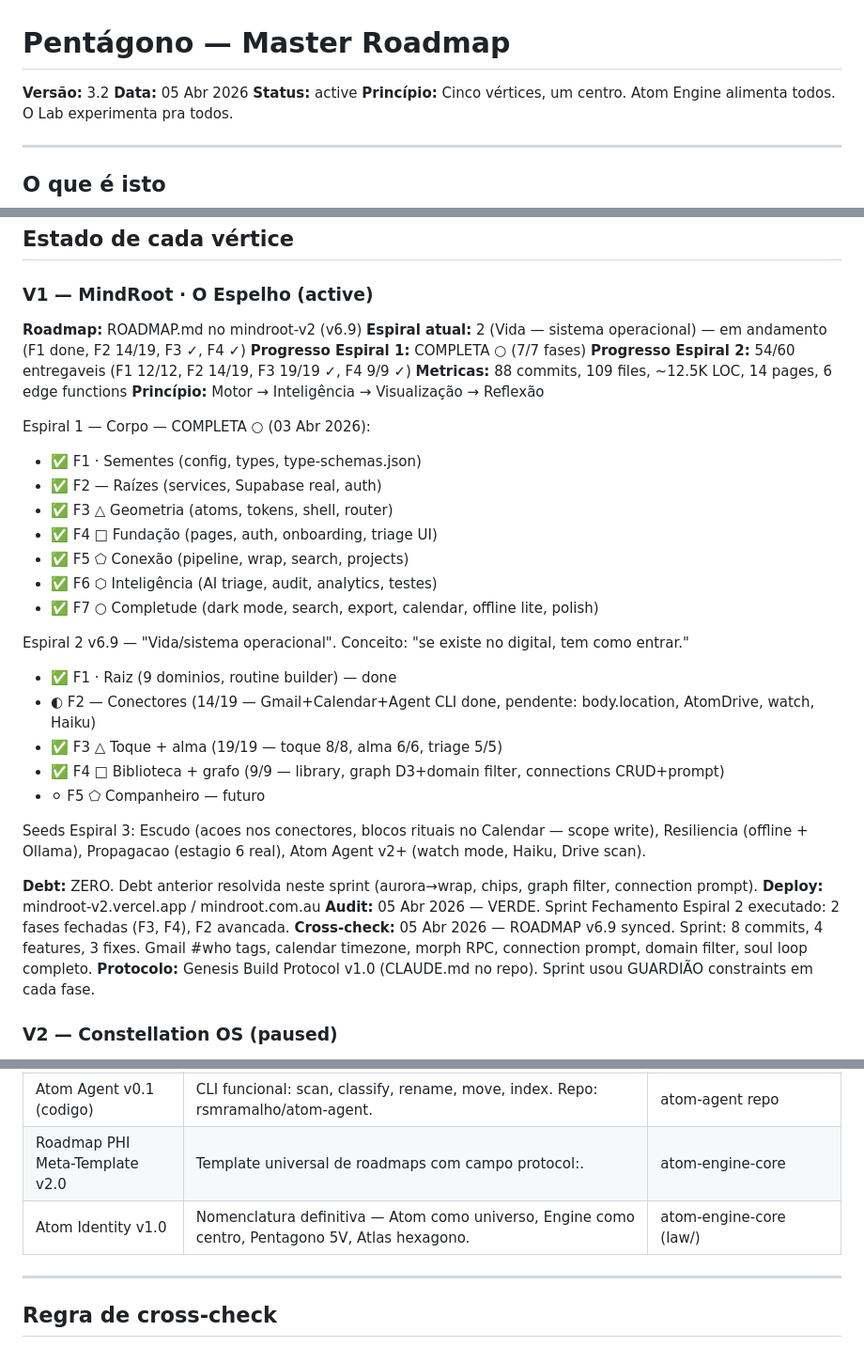
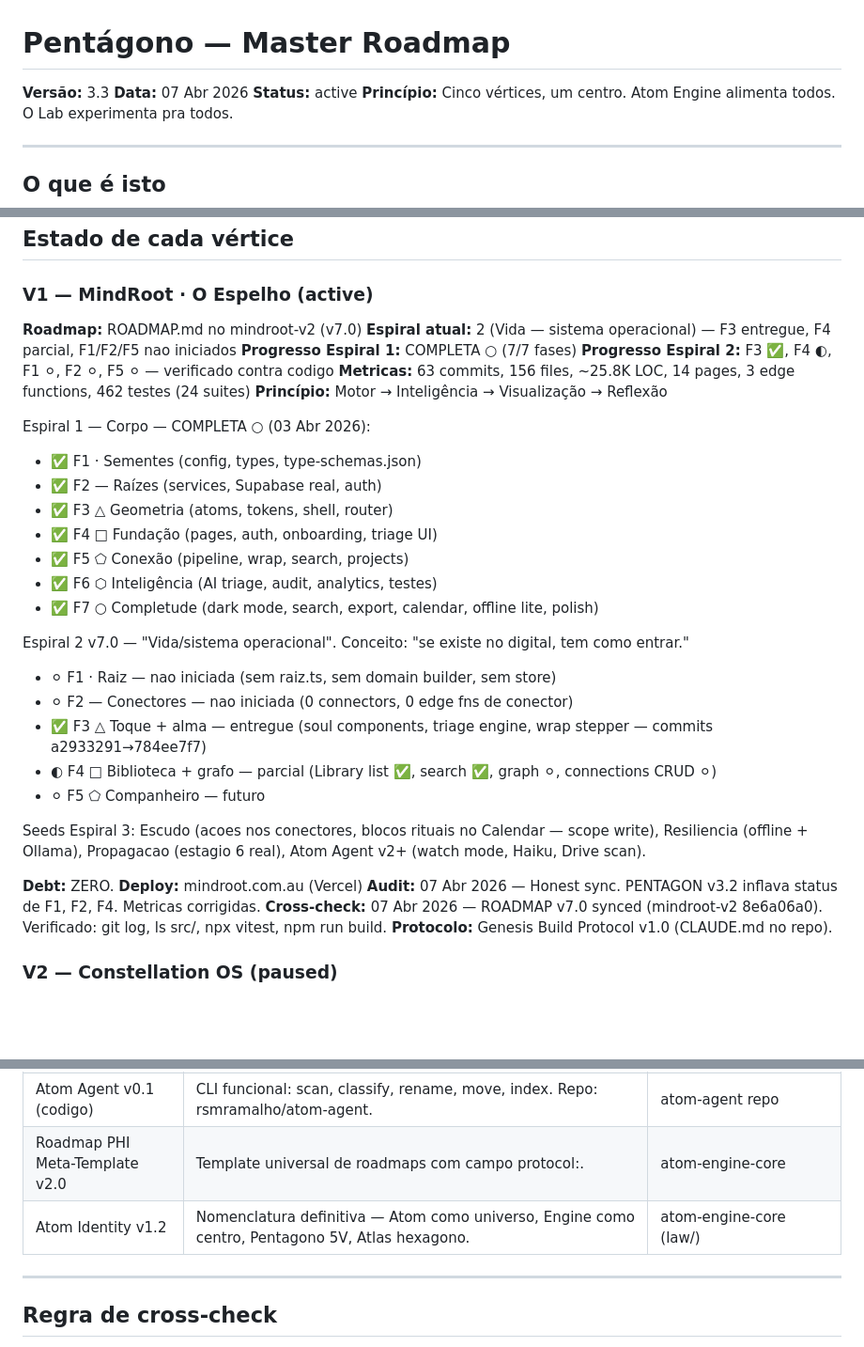
Before and after one commit to rsmramalho/atom-engine-core, a Markdown page: PENTAGON.md, 3 parts joined by grey strips. Shown at 94% size. Rendered like a GitHub page; blank space fills up the shorter version.

Commit message:
docs: PENTAGON v3.3 cross-check — ROADMAP v7.0 synced (mindroot-v2 8e6a06a0)
V1 Espiral 2 status corrected: F1 Raiz and F2 Conectores marked as not started
(code does not exist). F4 Biblioteca downgraded to partial (no graph, no
connections CRUD). Metrics updated to real values. Genesis v5.0.4, Identity v1.2.

Co-Authored-By: Claude Opus 4.6 (1M context) <noreply@anthropic.com>

```diff
--- a/PENTAGON.md
+++ b/PENTAGON.md
@@ -1,7 +1,7 @@
 # Pentágono — Master Roadmap
 
-**Versão:** 3.2
-**Data:** 05 Abr 2026
+**Versão:** 3.3
+**Data:** 07 Abr 2026
 **Status:** active
 **Princípio:** Cinco vértices, um centro. Atom Engine alimenta todos. O Lab experimenta pra todos.
 
@@ -55,11 +55,11 @@ O estagio 6 (⬡) do Genesis e opcional. O Pentagono (⬠, estagio 5) nao precis
 
 ### V1 — MindRoot · O Espelho (active)
 
-**Roadmap:** ROADMAP.md no mindroot-v2 (v6.9)
-**Espiral atual:** 2 (Vida — sistema operacional) — em andamento (F1 done, F2 14/19, F3 ✓, F4 ✓)
+**Roadmap:** ROADMAP.md no mindroot-v2 (v7.0)
+**Espiral atual:** 2 (Vida — sistema operacional) — F3 entregue, F4 parcial, F1/F2/F5 nao iniciados
 **Progresso Espiral 1:** COMPLETA ○ (7/7 fases)
-**Progresso Espiral 2:** 54/60 entregaveis (F1 12/12, F2 14/19, F3 19/19 ✓, F4 9/9 ✓)
-**Metricas:** 88 commits, 109 files, ~12.5K LOC, 14 pages, 6 edge functions
+**Progresso Espiral 2:** F3 ✅, F4 ◐, F1 ⚪, F2 ⚪, F5 ⚪ — verificado contra codigo
+**Metricas:** 63 commits, 156 files, ~25.8K LOC, 14 pages, 3 edge functions, 462 testes (24 suites)
 **Princípio:** Motor → Inteligência → Visualização → Reflexão
 
 Espiral 1 — Corpo — COMPLETA ○ (03 Abr 2026):
@@ -71,20 +71,20 @@ Espiral 1 — Corpo — COMPLETA ○ (03 Abr 2026):
 - ✅ F6 ⬡ Inteligência (AI triage, audit, analytics, testes)
 - ✅ F7 ○ Completude (dark mode, search, export, calendar, offline lite, polish)
 
-Espiral 2 v6.9 — "Vida/sistema operacional". Conceito: "se existe no digital, tem como entrar."
-- ✅ F1 · Raiz (9 dominios, routine builder) — done
-- ◐ F2 — Conectores (14/19 — Gmail+Calendar+Agent CLI done, pendente: body.location, AtomDrive, watch, Haiku)
-- ✅ F3 △ Toque + alma (19/19 — toque 8/8, alma 6/6, triage 5/5)
-- ✅ F4 □ Biblioteca + grafo (9/9 — library, graph D3+domain filter, connections CRUD+prompt)
+Espiral 2 v7.0 — "Vida/sistema operacional". Conceito: "se existe no digital, tem como entrar."
+- ⚪ F1 · Raiz — nao iniciada (sem raiz.ts, sem domain builder, sem store)
+- ⚪ F2 — Conectores — nao iniciada (0 connectors, 0 edge fns de conector)
+- ✅ F3 △ Toque + alma — entregue (soul components, triage engine, wrap stepper — commits a2933291→784ee7f7)
+- ◐ F4 □ Biblioteca + grafo — parcial (Library list ✅, search ✅, graph ⚪, connections CRUD ⚪)
 - ⚪ F5 ⬠ Companheiro — futuro
 
 Seeds Espiral 3: Escudo (acoes nos conectores, blocos rituais no Calendar — scope write), Resiliencia (offline + Ollama), Propagacao (estagio 6 real), Atom Agent v2+ (watch mode, Haiku, Drive scan).
 
-**Debt:** ZERO. Debt anterior resolvida neste sprint (aurora→wrap, chips, graph filter, connection prompt).
-**Deploy:** mindroot-v2.vercel.app / mindroot.com.au
-**Audit:** 05 Abr 2026 — VERDE. Sprint Fechamento Espiral 2 executado: 2 fases fechadas (F3, F4), F2 avancada.
-**Cross-check:** 05 Abr 2026 — ROADMAP v6.9 synced. Sprint: 8 commits, 4 features, 3 fixes. Gmail #who tags, calendar timezone, morph RPC, connection prompt, domain filter, soul loop completo.
-**Protocolo:** Genesis Build Protocol v1.0 (CLAUDE.md no repo). Sprint usou GUARDIÃO constraints em cada fase.
+**Debt:** ZERO.
+**Deploy:** mindroot.com.au (Vercel)
+**Audit:** 07 Abr 2026 — Honest sync. PENTAGON v3.2 inflava status de F1, F2, F4. Metricas corrigidas.
+**Cross-check:** 07 Abr 2026 — ROADMAP v7.0 synced (mindroot-v2 8e6a06a0). Verificado: git log, ls src/, npx vitest, npm run build.
+**Protocolo:** Genesis Build Protocol v1.0 (CLAUDE.md no repo).
 
 ### V2 — Constellation OS (paused)
 
@@ -183,7 +183,7 @@ V3 Lab ←——— V1 MindRoot ———→ V5 Muda
 | Atom Agent v1.0 (spec) | Braco fisico do Atom HS — filesystem scanner, 6 spirais, Python CLI. Implementado em F2. | atom-engine-core |
 | Atom Agent v0.1 (codigo) | CLI funcional: scan, classify, rename, move, index. Repo: rsmramalho/atom-agent. | atom-agent repo |
 | Roadmap PHI Meta-Template v2.0 | Template universal de roadmaps com campo protocol:. | atom-engine-core |
-| Atom Identity v1.0 | Nomenclatura definitiva — Atom como universo, Engine como centro, Pentagono 5V, Atlas hexagono. | atom-engine-core (law/) |
+| Atom Identity v1.2 | Nomenclatura definitiva — Atom como universo, Engine como centro, Pentagono 5V, Atlas hexagono. | atom-engine-core (law/) |
 
 ---
 
```
Also changed, not shown: other parts of PENTAGON.md (+1 -0 lines).
